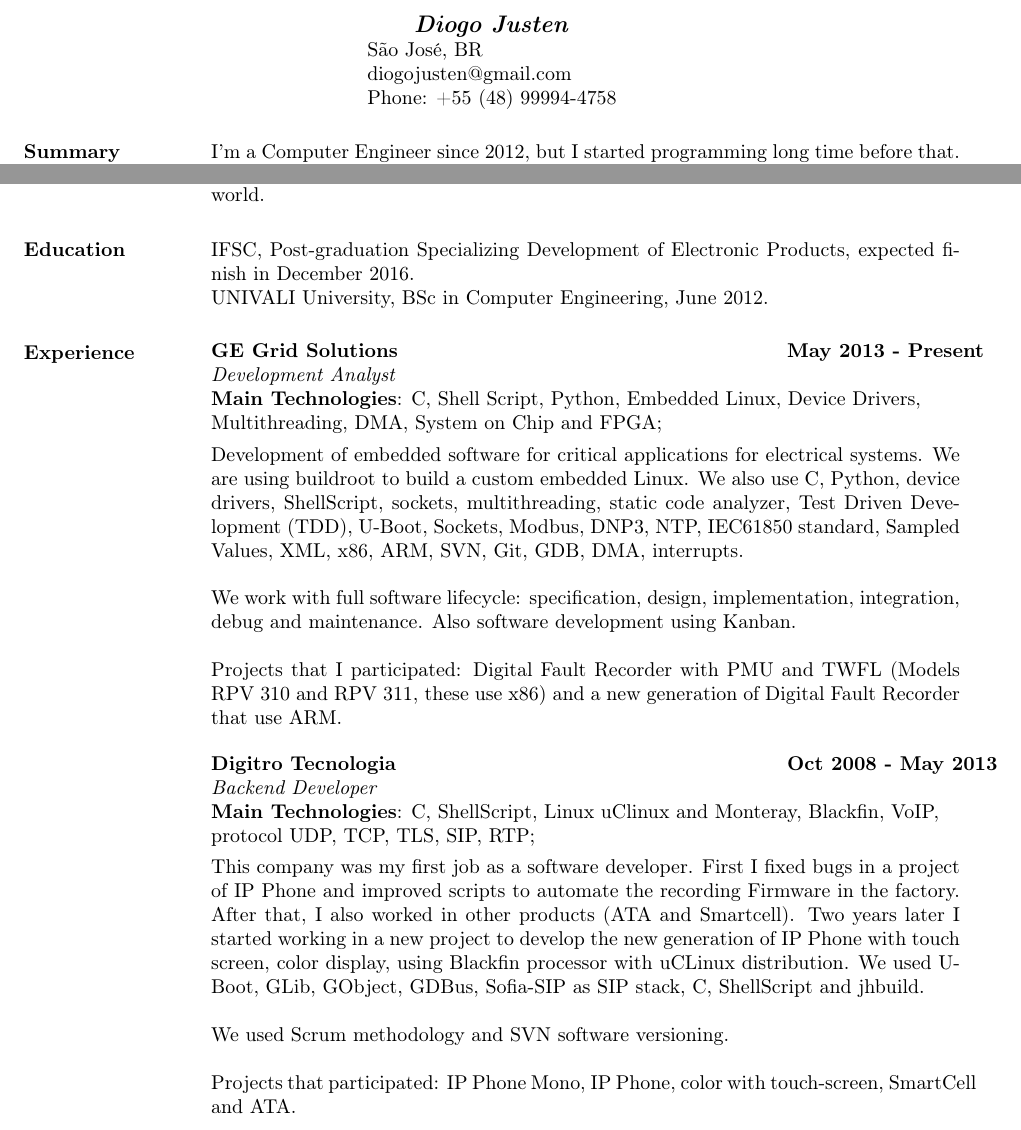
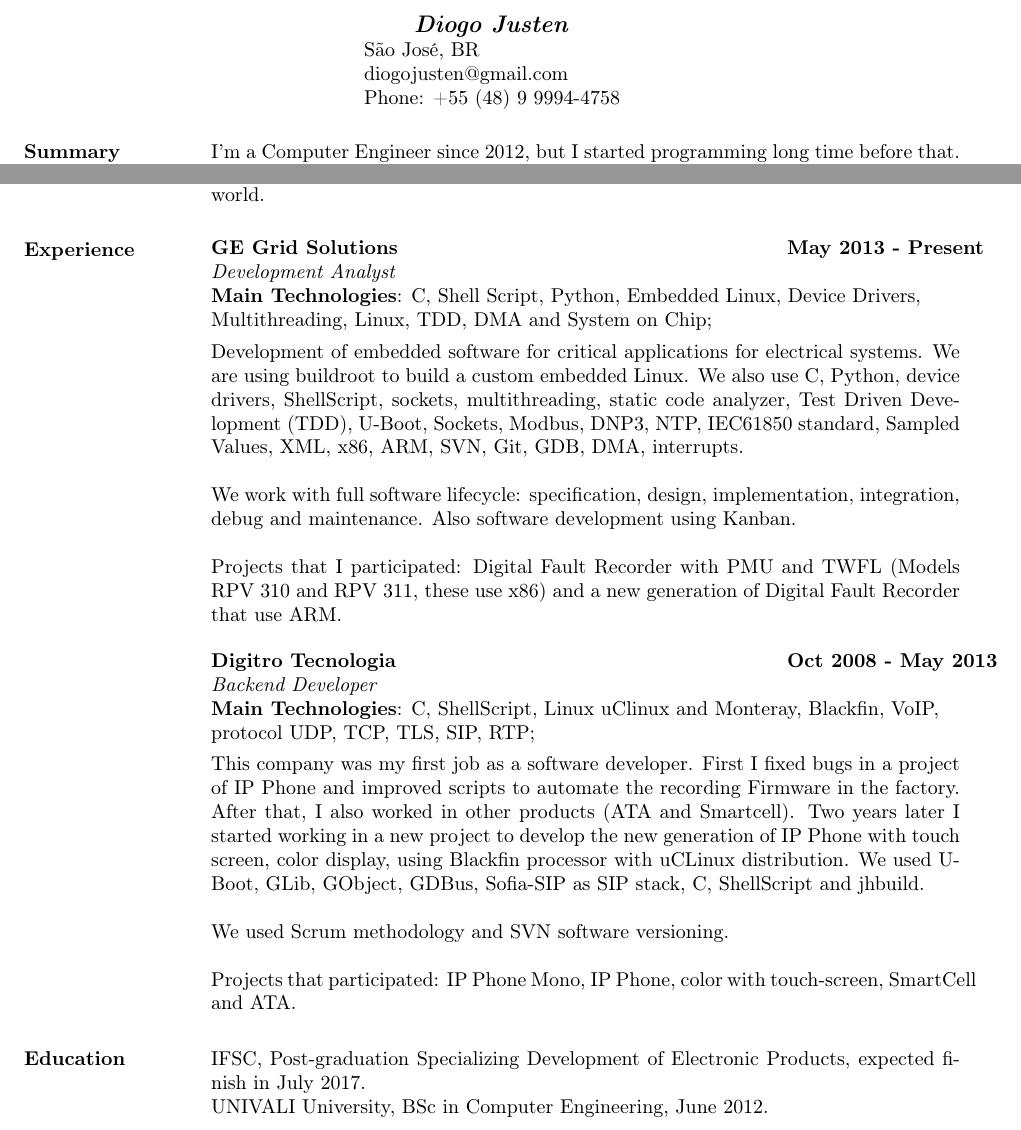
Before and after one commit to djusten/cv, a LaTeX CV (diogo_justen_en.tex): two parts of page 1 of 2, joined at a grey line, cut so that both start at the same text. Compiled offline with pdfLaTeX.

Commit message:
Improvement

```diff
--- a/diogo_justen_en.tex
+++ b/diogo_justen_en.tex
@@ -13,21 +13,16 @@
 \begin{document}
 
 \name{\textit{Diogo Justen}}
-\address{São José, BR \\ diogojusten@gmail.com \\ Phone: +55 (48) 99994-4758 }
+\address{São José, BR \\ diogojusten@gmail.com \\ Phone: +55 (48) 9 9994-4758 }
 
 \begin{resume}
 
 \section{Summary}
-I'm a Computer Engineer since 2012, but I started programming long time before that. I’m passionate about understanding how things work and what fascinates me most is
-the world of computing. I consider myself autodidact because I like to learn new technologies and I can do it very quickly. At college, C was the first language I learned, also other programming languages, such as Assembly x86, Java, Shell Script, Python, VHDL and Matlab and protocols as Zigbee and MiWi.
+I'm a Computer Engineer since 2012, but I started programming long time before that. I’m passionate about understanding how things work and what fascinates me most is the world of computing. I consider myself autodidact because I like to learn new technologies and I can do it very quickly. At college, C was the first language I learned, also other programming languages, such as Assembly x86, Java, Shell Script, Python, VHDL and Matlab and protocols as Zigbee and MiWi.
 
 I've been working for a long time as a developer and all the time involving Embedded Systems with Linux. As a result I acquired an extensive knowledge in this field. In the last year I focused my work mainly at device drivers in kernel space.
 
 I worked in companies with several different technologies and it made me an open minded developer, with can-do attitude and a good interpersonal relationship. I love embedded systems, when it is necessary to do an interface between hardware and software. Currently I’m working with Embbeded Systems, developing the new generation of Digital Fault Recorder in south Brazil, but looking for new challenges around the world.
-
-\section{Education}
- IFSC, Post-graduation Specializing Development of Electronic Products, expected finish in December 2016.\\
- UNIVALI University, BSc in Computer Engineering, June 2012.
 
 \section{Experience}
 \vspace{-0.1in}
@@ -36,7 +31,7 @@ I worked in companies with several different technologies and it made me an open
     \textbf{GE Grid Solutions}    \>\>\textbf{May 2013 - Present}\\
     \textit{Development Analyst}\\
     \textbf{Main Technologies}: C, Shell Script, Python, Embedded Linux, Device Drivers,\\
-                                Multithreading, DMA, System on Chip and FPGA;
+                                Multithreading, Linux, TDD, DMA and System on Chip;
     \end{tabbing}\vspace{-20pt}      % suppress blank line after tabbing
     \vspace{2mm}
 Development of embedded software for critical applications for electrical systems. We are using buildroot to build a custom embedded Linux. We also use C, Python, device drivers, ShellScript, sockets, multithreading, static code analyzer, Test Driven Development (TDD), U-Boot, Sockets, Modbus, DNP3, NTP, IEC61850 standard, Sampled Values, XML, x86, ARM, SVN, Git, GDB, DMA, interrupts.
@@ -59,6 +54,10 @@ We used Scrum methodology and SVN software versioning.
 
 Projects that participated: IP Phone Mono, IP Phone, color with touch-screen, SmartCell and ATA.
 
+\section{Education}
+ IFSC, Post-graduation Specializing Development of Electronic Products, expected finish in July 2017.\\
+ UNIVALI University, BSc in Computer Engineering, June 2012.
+
 \section{Skills Base} \textit{Programming Languages}: C, ShelScript, Python and a little of VHDL and Java;
 
  \textit{Agile practices}: TDD, SCRUM, Kanban, Pair programming, Clean code, Code Review;
```
Also changed, not shown: diogo_justen_en.pdf.
